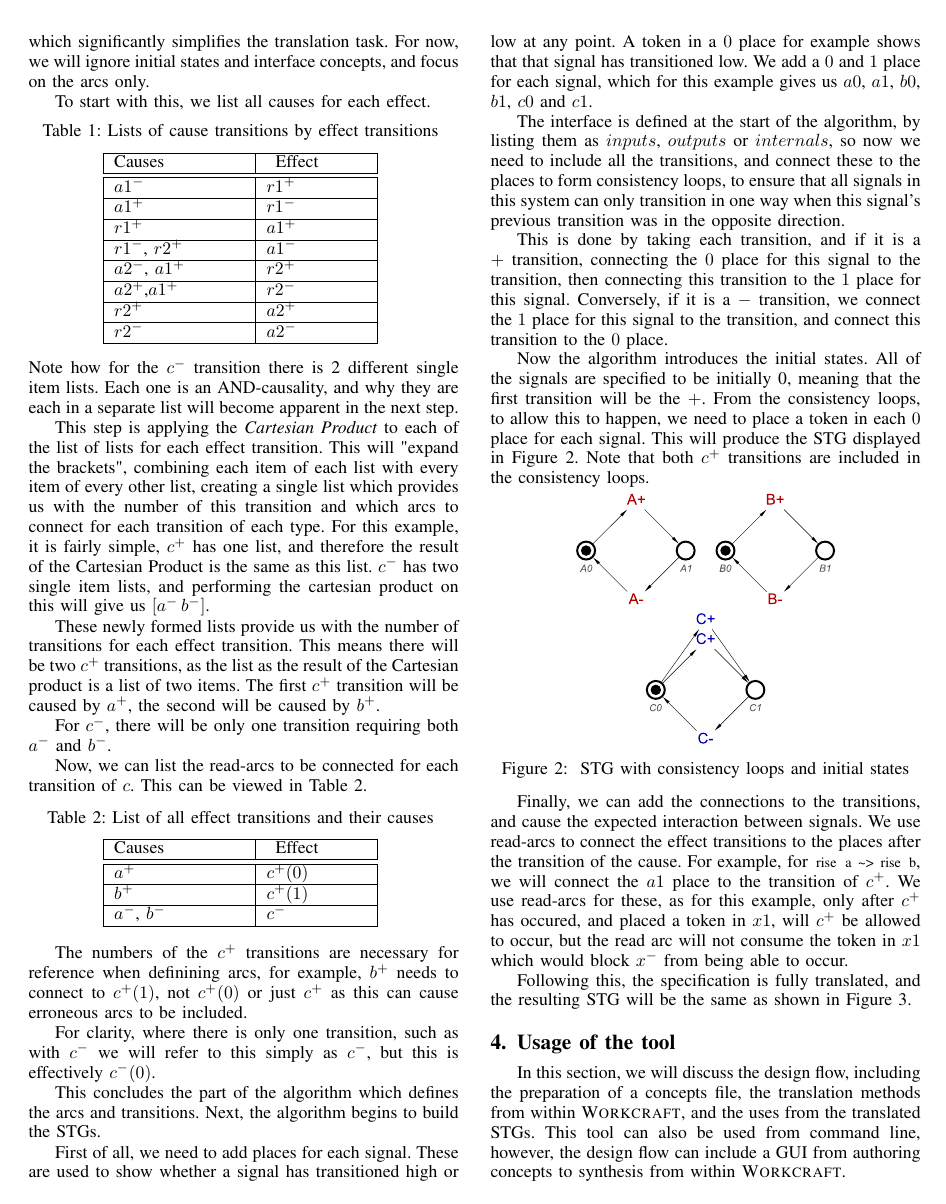
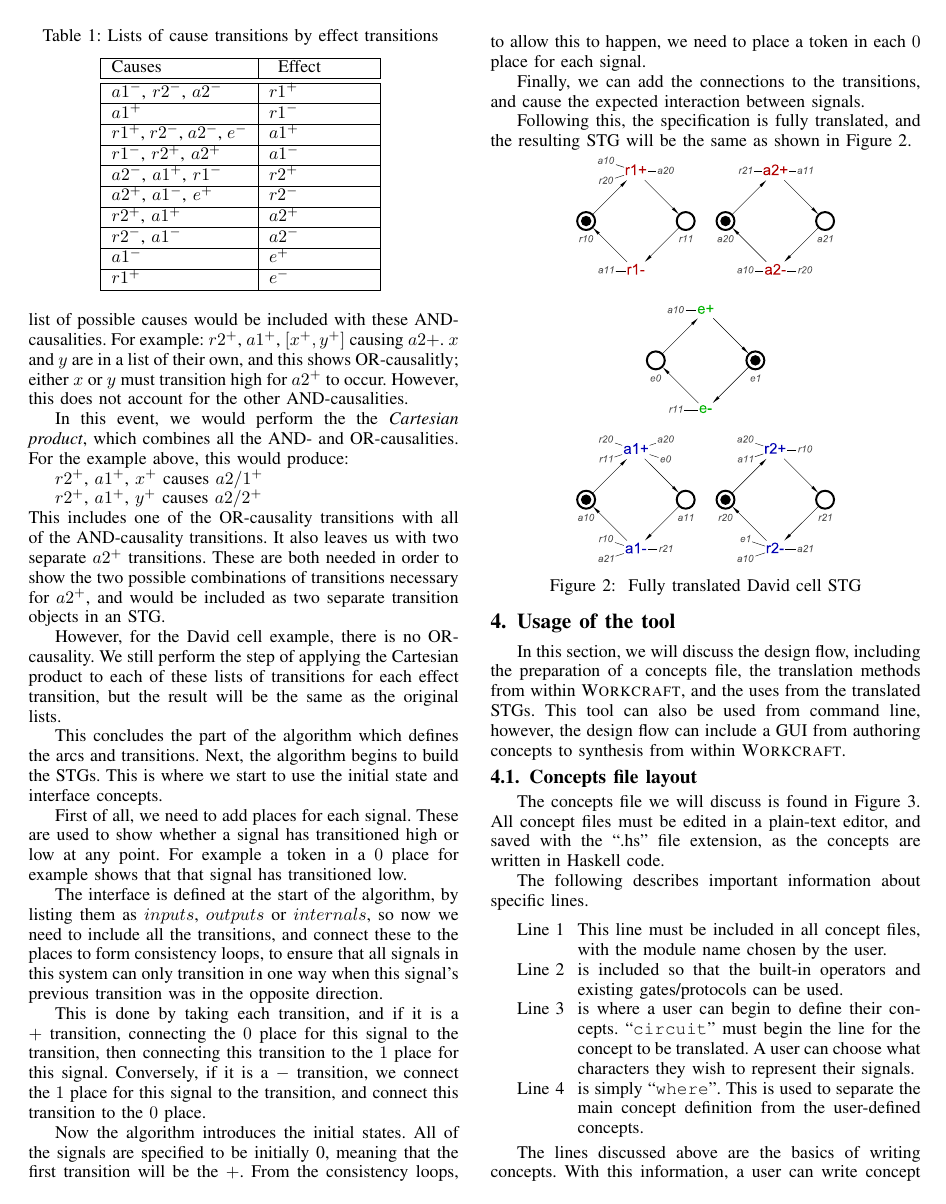
Before and after one commit to jrbeaumont/concepts-tool-paper, a LaTeX paper (Concepts.tex): page 4 of 7 before the commit and page 4 of 6 after it. Compiled offline with pdfLaTeX.

Commit message:
Continuing redraft for a shorter paper

```diff
--- a/Concepts.tex
+++ b/Concepts.tex
@@ -611,97 +612,57 @@ To start with this, we list all causes for each effect.
 \caption{Lists of cause transitions by effect transitions
 		\label{tab:list-of-concepts}}
   \centering
-\begin{tabular}[htb]{| m{2.6cm} | m{2.0cm} |}
+\begin{tabular}[htb]{| m{2.7cm} | m{2.0cm} |}
   \hline
 Causes & \, Effect \\ \hline \hline
-$a1^{-}$ & $r1^{+}$ \\ \hline
-$a1^{+}$ & $r1^{-}$ \\ \hline
-$r1^{+}$ & $a1^{+}$ \\ \hline
-$r1^{-}$, $r2^{+}$ & $a1^{-}$ \\ \hline
-$a2^{-}$, $a1^{+}$ & $r2^{+}$ \\ \hline
-$a2^{+}$,$a1^{+}$ & $r2^{-}$ \\ \hline
-$r2^{+}$ & $a2^{+}$ \\ \hline
-$r2^{-}$ & $a2^{-}$ \\ \hline
+$a1^{-}$, $r2^{-}$, $a2^{-}$ 			& $r1^{+}$ 	\\ \hline
+$a1^{+}$ 						& $r1^{-}$ 	\\ \hline
+$r1^{+}$, $r2^{-}$, $a2^{-}$, $e^{-}$ 	& $a1^{+}$ 	\\ \hline
+$r1^{-}$, $r2^{+}$, $a2^{+}$ 			& $a1^{-}$ 	\\ \hline
+$a2^{-}$, $a1^{+}$, $r1^{-}$ 			& $r2^{+}$ 	\\ \hline
+$a2^{+}$, $a1^{-}$, $e^{+}$ 			& $r2^{-}$ 	\\ \hline
+$r2^{+}$, $a1^{+}$ 				& $a2^{+}$ 	\\ \hline
+$r2^{-}$, $a1^{-}$ 				& $a2^{-}$ 	\\ \hline
+$a1^{-}$ 						& $e^{+}$ 	\\ \hline
+$r1^{+}$ 						& $e^{-}$	\\ \hline
+
   \end{tabular}
-  \vspace{-1mm}
+  \vspace{-3mm}
 \end{table}
 
-%\noindent From this, we can then combine the lists by effect transition, to
-%give us a list of lists. This can be viewed in Table~\ref{tab:list-of-lists}.
-%
-%\vspace{-1mm}
+\noindent All of the included causalities are AND-causalities, and hence, there
+are several single cause transitions for each effect transition. If there were
+OR-causality included, the list of possible causes would be included with these
+AND-causalities. For example:  $r2^{+}$, $a1^{+}$, $[x^{+}, y^{+}]$ causing
+$a2{+}$. $x$ and $y$ are in a list of their own, and this shows OR-causalitly;
+either $x$ or $y$ must transition high for $a2^{+}$ to occur. However, this does
+not account for the other AND-causalities.
 
-%\begin{table}[h]
-%\caption{Lists of lists of cause transitions
-%		\label{tab:list-of-lists}}
-%
-%  \centering
-%\begin{tabular}[htb]{| m{2.6cm} | m{2.0cm} |}
-%  \hline
-%Causes & \, Effect \\ \hline \hline
-%[$a^{+}$, $b^{+}$] & $c^{+}$ \\ \hline
-%[$a^{-}$], [$b^{-}$] & $c^{-}$ \\ \hline
-%
-%  \end{tabular}
-% \vspace{-3mm}
-%\end{table}
+In this event, we would perform the the \emph{Cartesian product}, which combines
+all the AND- and OR-causalities. For the example above, this would produce:
 
-\noindent Note how for the $c^{-}$ transition there is 2 different single item
-lists. Each one is an AND-causality, and why they are each in a separate list
-will become apparent in the next step.
+$r2^{+}$, $a1^{+}$, $x^{+}$ causes $a2/1^{+}$
 
-This step is applying the \emph{Cartesian Product} to each of the list of lists
-for each effect transition. This will "expand the brackets", combining each
-item of each list with every item of every other list, creating a single list
-which provides us with the number of this transition and which arcs to connect
-for each transition of each type. For this example, it is fairly simple, $c^{+}$
-has one list, and therefore the result of the Cartesian Product is the same as
-this list. $c^{-}$ has two single item lists, and performing the cartesian
-product on this will give us $[a^{-}\,b^{-}]$.
+$r2^{+}$, $a1^{+}$, $y^{+}$ causes $a2/2^{+}$
 
-These newly formed lists provide us with the number of transitions for each
-effect transition. This means there will be two $c^{+}$ transitions, as the list
-as the result of the Cartesian product is a list of two items. The first
-$c^{+}$ transition will be caused by $a^{+}$, the second will be caused by
-$b^{+}$.
+\noindent This includes one of the OR-causality transitions with all of the
+AND-causality transitions. It also leaves us with two separate $a2^{+}$
+transitions. These are both needed in order to show the two possible
+combinations of transitions necessary for $a2^{+}$, and would be included as two
+separate transition objects in an STG.
 
-For $c^{-}$, there will be only one transition requiring both $a^{-}$ and
-$b^{-}$.
-
-Now, we can list the read-arcs to be connected for each transition of $c$.
-This can be viewed in Table~\ref{tab:list-by-transition}.
-
-\begin{table}[h]
-\caption{List of all effect transitions and their causes
-		\label{tab:list-by-transition}}
-
-  \centering
-\begin{tabular}[htb]{| m{2.6cm} | m{2.0cm} |}
-  \hline
-Causes & \, Effect \\ \hline \hline
-$a^{+}$ & $c^{+}(0)$ \\ \hline
-$b^{+}$ & $c^{+}(1)$ \\ \hline
-$a^{-}$, $b^{-}$ & $c^{-}$ \\ \hline
-  \end{tabular}
-\vspace{-1mm}
-\end{table}
-
-The numbers of the $c^{+}$ transitions are necessary for reference
-when definining arcs, for example, $b^{+}$ needs to connect to
-$c^{+}(1)$, not $c^{+}(0)$ or just $c^{+}$ as this can cause
-erroneous arcs to be included.
-
-For clarity, where there is only one transition, such as with $c^{-}$
-we will refer to this simply as $c^{-}$, but this is effectively $c^{-}(0)$.
+However, for the David cell example, there is no OR-causality. We still perform
+the step of applying the Cartesian product to each of these lists of transitions
+for each effect transition, but the result will be the same as the original lists.
 
 This concludes the part of the algorithm which defines the arcs
-and transitions. Next, the algorithm begins to build the STGs.
+and transitions. Next, the algorithm begins to build the STGs. This is where
+we start to use the initial state and interface concepts.
 
 First of all, we need to add places for each signal. These are used to
 show whether a signal has transitioned high or low at any point.
-A token in a $0$ place for example shows that that signal has
-transitioned low. We add a $0$ and $1$ place for each signal,
-which for this example gives us $a0$, $a1$, $b0$, $b1$, $c0$ and $c1$.
+For example a token in a $0$ place for example shows that that signal has
+transitioned low.
 
 The interface is defined at the start of the algorithm, by listing them as
 $inputs$, $outputs$ or $internals$, so now we need to include all the
@@ -715,42 +676,28 @@ this transition to the $1$ place for this signal. Conversely, if it is a $-$
 transition, we connect the $1$ place for this signal to the transition, and
 connect this transition to the $0$ place.
 
-%\begin{figure}[h]
-%\vspace{-4mm}
-%\begin{centering}
-%\includegraphics[scale=0.3]{Images/or-gate-loops-stg}
-%\par\end{centering}
-%%\vspace{-1mm}
-%\protect\caption{\label{fig:loops} STG containing only consistency loops}
-%\vspace{-1mm}
-%\end{figure}
-
 Now the algorithm introduces the initial states. All of the signals are
 specified to be initially 0, meaning that the first transition will be the $+$.
 From the consistency loops, to allow this to happen, we need to place a token
-in each $0$ place for each signal. This will produce the STG displayed in
-Figure~\ref{fig:tokens}. Note that both $c^{+}$ transitions are
-included in the consistency loops.
+in each $0$ place for each signal.
+
+Finally, we can add the connections to the transitions, and cause the
+expected interaction between signals.
+
+%We use read-arcs to connect the effect
+%transitions to the places after the transition of the cause. For example, for
+%\lstinline{rise a ~> rise b}, we will connect the $a1$ place to the
+%transition of $c^{+}$. We use read-arcs for these, as for this example, only
+%after $c^{+}$ has occured, and placed a token in $x1$, will $c^{+}$ be allowed
+%to occur, but the read arc will not consume the token in $x1$ which would block
+%$x^{-}$ from being able to occur.
+
+Following this, the specification is fully translated, and the resulting STG
+will be the same as shown in Figure~\ref{fig:dc-stg-translated}.
 
 \begin{figure}[h]
 \vspace{-4mm}
 \begin{centering}
-\includegraphics[scale=0.3]{Images/or-gate-inits-stg}
+\includegraphics[scale=0.3]{Images/dc-translated-stg}
 \par\end{centering}
-%\vspace{-1mm}
-\protect\caption{\label{fig:tokens} STG with consistency loops and
-			initial states}
-\vspace{-1mm}
-\end{figure}
-
-Finally, we can add the connections to the transitions, and cause the
-expected interaction between signals. We use read-arcs to connect the effect
-transitions to the places after the transition of the cause. For example, for
-\lstinline{rise a ~> rise b}, we will connect the $a1$ place to the
-transition of $c^{+}$. We use read-arcs for these, as for this example, only
-after $c^{+}$ has occured, and placed a token in $x1$, will $c^{+}$ be allowed
-to occur, but the read arc will not consume the token in $x1$ which would block
-$x^{-}$ from being able to occur.
-
-Following this, the specification is fully translated, and the resulting STG
-will be the same as shown in Figure~\ref{fig:or-gate-stg}.
+\protect\caption{\label{fig:dc-stg-translated} Fully translated David cell STG}
@@ -918,15 +859,15 @@ All concept files must be edited in a plain-text editor, and saved with the
 The following describes important information about specific lines.
 
 \begin{description}
-  \item [Line 1]
-  This line must be included in all concept files, with the module name
+  \item [Line 1]  This line must be included in all concept files, with the
+  module name chosen by the user.
 
-  \item [Line 2] must also remain in all concept files, so that the built-in
-  operators and existing gates/protocols can be used.
+  \item [Line 2] is included so that the built-in operators and existing
+  gates/protocols can be used.
 
   \item [Line 3] is where a user can begin to define their concepts.
-  ``\texttt{circuit}'' must begin the line, but after this, a user can choose
-  what characters they wish to represent their signals.
+  ``\texttt{circuit}'' must begin the line for the concept to be translated.
+  A user can choose what characters they wish to represent their signals.
 
   \item [Line 4] is simply ``\texttt{where}''. This is used to separate the main
   concept definition from the user-defined concepts.
@@ -939,6 +880,6 @@ The lines discussed above are the basics of writing concepts. With this
 information, a user can write concept files, but the following lines can be
 used for ease-of-use, ease-of-understanding, and reuse.
 
-The example we have used is of that of an OR-gate. We have defined the
+The example we have used is of that of a David cell. We have defined the
 interface, initial state and the operation of this separatley, by defining
 these concepts following the ``'$\mathsf{where}$''. The full circuit
```
Also changed, not shown: Images/dc-translated-stg.pdf (added), Concepts.tex (73 more changed lines).
